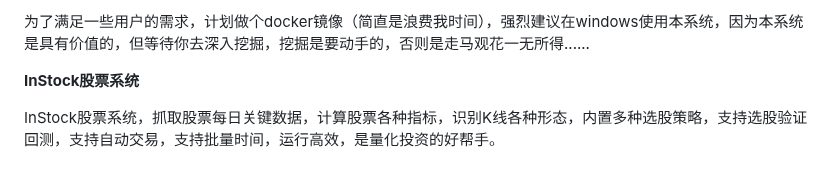
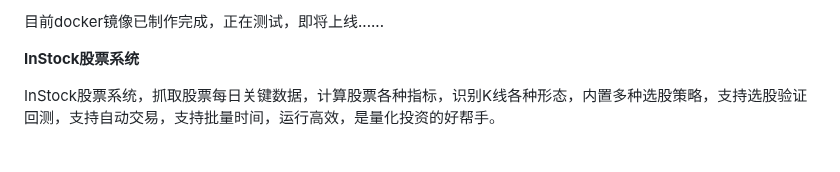
Before and after one commit to myhhub/stock, a Markdown page: README.md, the part around the change. GitHub-like rendering.

Commit message:
修改说明

```diff
--- a/README.md
+++ b/README.md
@@ -1,4 +1,4 @@
-为了满足一些用户的需求，计划做个docker镜像（简直是浪费我时间），强烈建议在windows使用本系统，因为本系统是具有价值的，但等待你去深入挖掘，挖掘是要动手的，否则是走马观花一无所得......
+目前docker镜像已制作完成，正在测试，即将上线......
 
 **InStock股票系统**
 
```
